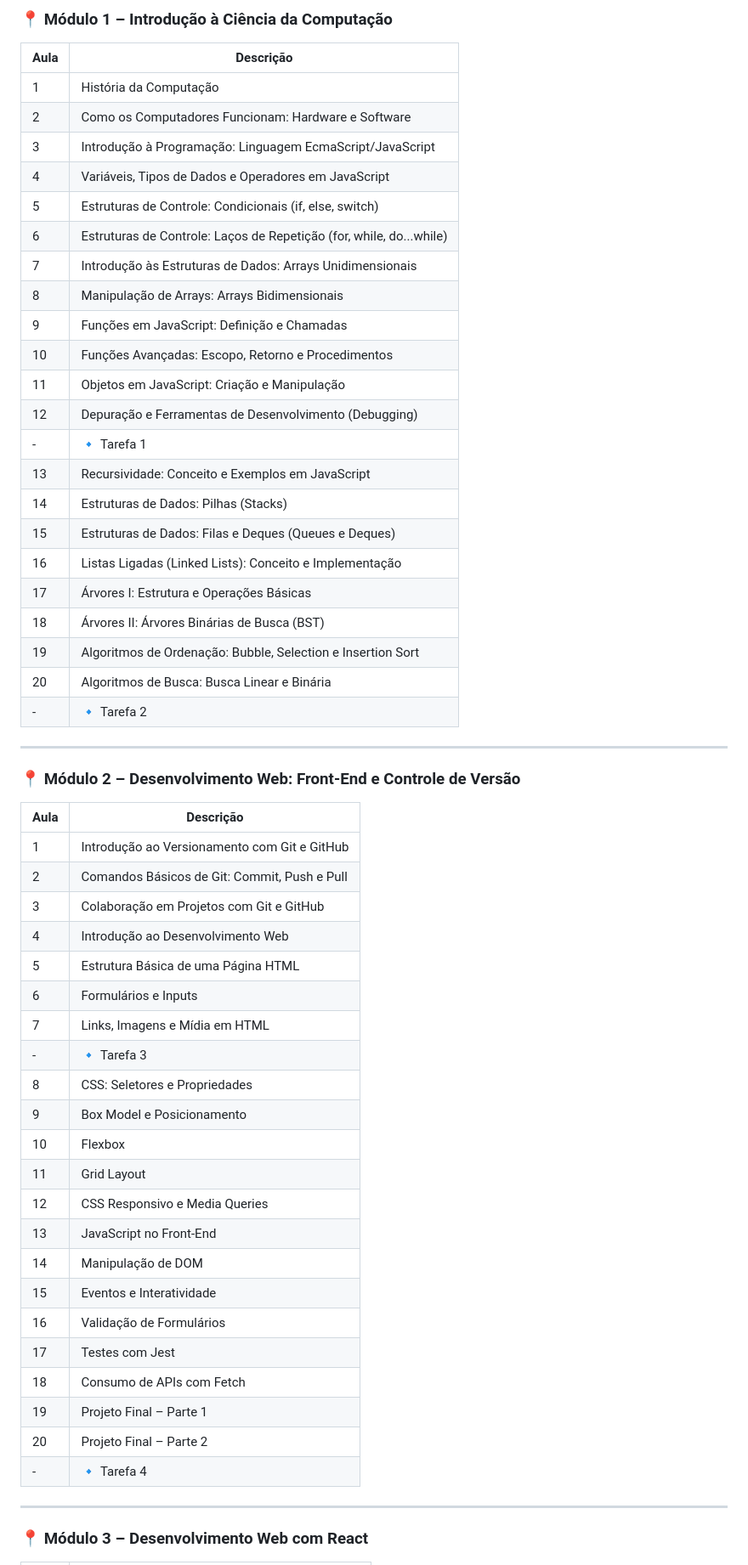
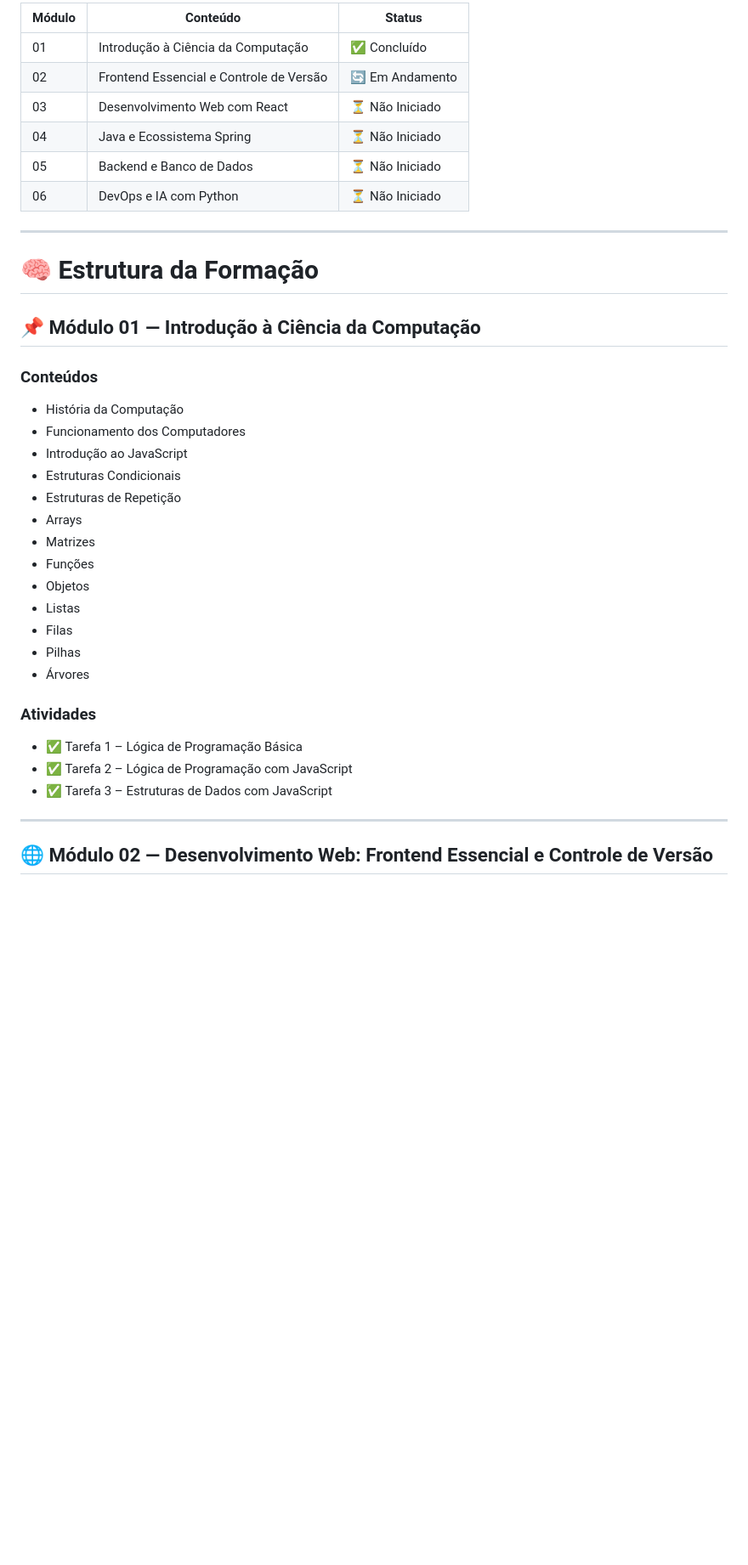
Before and after one commit to Dudamaiap/Dev-Full-Stack, a Markdown page: README.md, the part around one of its changes. Shown at 85% size. GitHub-like rendering; blank space fills up the shorter version.

```diff
--- a/README.md
+++ b/README.md
@@ -43,61 +43,42 @@ A **Trilha Dev. Full Stack Jr. 2025** tem duração de abril a dezembro e é com
 
-### 📍 Módulo 1 – Introdução à Ciência da Computação
-
-| Aula | Descrição                                                           |
-| ---- | ------------------------------------------------------------------- |
-| 1    | História da Computação                                              |
-| 2    | Como os Computadores Funcionam: Hardware e Software                 |
-| 3    | Introdução à Programação: Linguagem EcmaScript/JavaScript           |
-| 4    | Variáveis, Tipos de Dados e Operadores em JavaScript                |
-| 5    | Estruturas de Controle: Condicionais (if, else, switch)             |
-| 6    | Estruturas de Controle: Laços de Repetição (for, while, do...while) |
-| 7    | Introdução às Estruturas de Dados: Arrays Unidimensionais           |
-| 8    | Manipulação de Arrays: Arrays Bidimensionais                        |
-| 9    | Funções em JavaScript: Definição e Chamadas                         |
-| 10   | Funções Avançadas: Escopo, Retorno e Procedimentos                  |
-| 11   | Objetos em JavaScript: Criação e Manipulação                        |
-| 12   | Depuração e Ferramentas de Desenvolvimento (Debugging)              |
-| -    | 🔹 Tarefa 1                                                         |
-| 13   | Recursividade: Conceito e Exemplos em JavaScript                    |
-| 14   | Estruturas de Dados: Pilhas (Stacks)                                |
-| 15   | Estruturas de Dados: Filas e Deques (Queues e Deques)               |
-| 16   | Listas Ligadas (Linked Lists): Conceito e Implementação             |
-| 17   | Árvores I: Estrutura e Operações Básicas                            |
-| 18   | Árvores II: Árvores Binárias de Busca (BST)                         |
-| 19   | Algoritmos de Ordenação: Bubble, Selection e Insertion Sort         |
-| 20   | Algoritmos de Busca: Busca Linear e Binária                         |
-| -    | 🔹 Tarefa 2                                                         |
+| Módulo | Conteúdo | Status |
+|---------|---------|---------|
+| 01 | Introdução à Ciência da Computação | ✅ Concluído |
+| 02 | Frontend Essencial e Controle de Versão | 🔄 Em Andamento |
+| 03 | Desenvolvimento Web com React | ⏳ Não Iniciado |
+| 04 | Java e Ecossistema Spring | ⏳ Não Iniciado |
+| 05 | Backend e Banco de Dados | ⏳ Não Iniciado |
+| 06 | DevOps e IA com Python | ⏳ Não Iniciado |
 
 ---
 
-### 📍 Módulo 2 – Desenvolvimento Web: Front-End e Controle de Versão
+# 🧠 Estrutura da Formação
 
-| Aula | Descrição                                    |
-| ---- | -------------------------------------------- |
-| 1    | Introdução ao Versionamento com Git e GitHub |
-| 2    | Comandos Básicos de Git: Commit, Push e Pull |
-| 3    | Colaboração em Projetos com Git e GitHub     |
-| 4    | Introdução ao Desenvolvimento Web            |
-| 5    | Estrutura Básica de uma Página HTML          |
-| 6    | Formulários e Inputs                         |
-| 7    | Links, Imagens e Mídia em HTML               |
-| -    | 🔹 Tarefa 3                                  |
-| 8    | CSS: Seletores e Propriedades                |
-| 9    | Box Model e Posicionamento                   |
-| 10   | Flexbox                                      |
-| 11   | Grid Layout                                  |
-| 12   | CSS Responsivo e Media Queries               |
-| 13   | JavaScript no Front-End                      |
-| 14   | Manipulação de DOM                           |
-| 15   | Eventos e Interatividade                     |
-| 16   | Validação de Formulários                     |
-| 17   | Testes com Jest                              |
-| 18   | Consumo de APIs com Fetch                    |
-| 19   | Projeto Final – Parte 1                      |
-| 20   | Projeto Final – Parte 2                      |
-| -    | 🔹 Tarefa 4                                  |
+## 📌 Módulo 01 — Introdução à Ciência da Computação
+
+### Conteúdos
+
+- História da Computação
+- Funcionamento dos Computadores
+- Introdução ao JavaScript
+- Estruturas Condicionais
+- Estruturas de Repetição
+- Arrays
+- Matrizes
+- Funções
+- Objetos
+- Listas
+- Filas
+- Pilhas
+- Árvores
+
+### Atividades
+
+- ✅ Tarefa 1 – Lógica de Programação Básica
+- ✅ Tarefa 2 – Lógica de Programação com JavaScript
+- ✅ Tarefa 3 – Estruturas de Dados com JavaScript
 
 ---
 
-### 📍 Módulo 3 – Desenvolvimento Web com React
+## 🌐 Módulo 02 — Desenvolvimento Web: Frontend Essencial e Controle de Versão
 
```
Also changed, not shown: other parts of README.md (+301 -124 lines).
